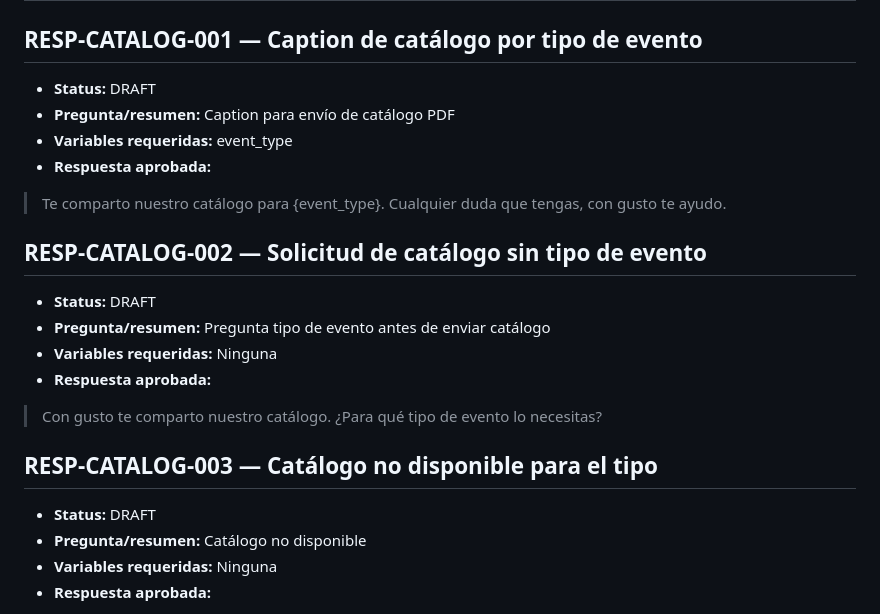
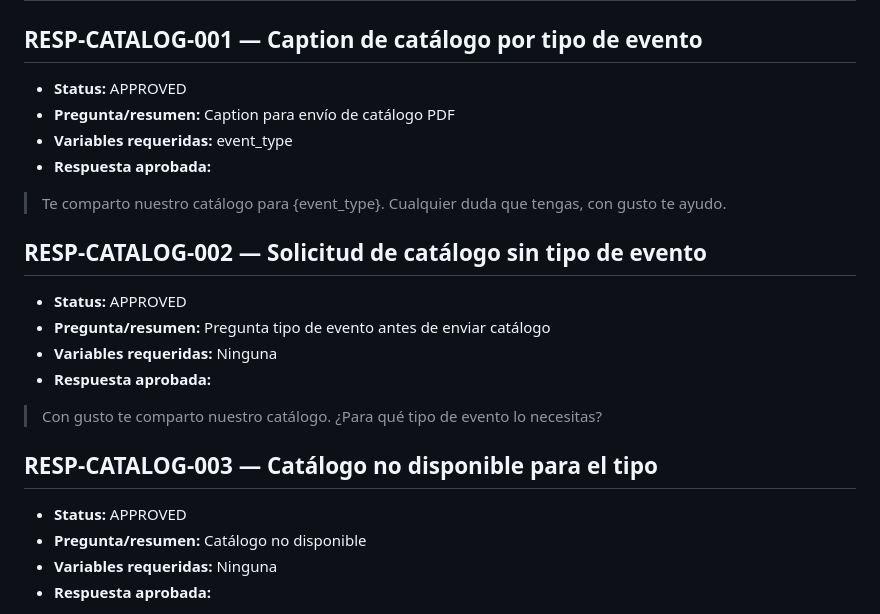
Before and after one commit to epr3202/CHAT_BOT_CEIBA, a Markdown page: docs/conversation/approved-responses.md, the part around the change. Rendered like a GitHub page.

Commit message:
docs: approve RESP-CATALOG response templates

```diff
--- a/docs/conversation/approved-responses.md
+++ b/docs/conversation/approved-responses.md
@@ -2675,7 +2675,7 @@ El sistema deberá medir:
 
 ## RESP-CATALOG-001 — Caption de catálogo por tipo de evento
 
-- **Status:** DRAFT
+- **Status:** APPROVED
 - **Pregunta/resumen:** Caption para envío de catálogo PDF
 - **Variables requeridas:** event_type
 - **Respuesta aprobada:**
@@ -2684,7 +2684,7 @@ El sistema deberá medir:
 
 ## RESP-CATALOG-002 — Solicitud de catálogo sin tipo de evento
 
-- **Status:** DRAFT
+- **Status:** APPROVED
 - **Pregunta/resumen:** Pregunta tipo de evento antes de enviar catálogo
 - **Variables requeridas:** Ninguna
 - **Respuesta aprobada:**
@@ -2693,7 +2693,7 @@ El sistema deberá medir:
 
 ## RESP-CATALOG-003 — Catálogo no disponible para el tipo
 
-- **Status:** DRAFT
+- **Status:** APPROVED
 - **Pregunta/resumen:** Catálogo no disponible
 - **Variables requeridas:** Ninguna
 - **Respuesta aprobada:**
```
Also changed, not shown: docs/review/knowledge-review.md (+3 -3 lines).
